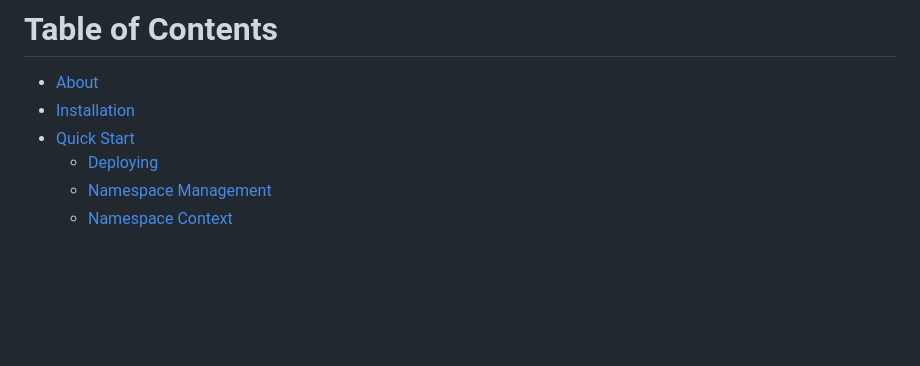
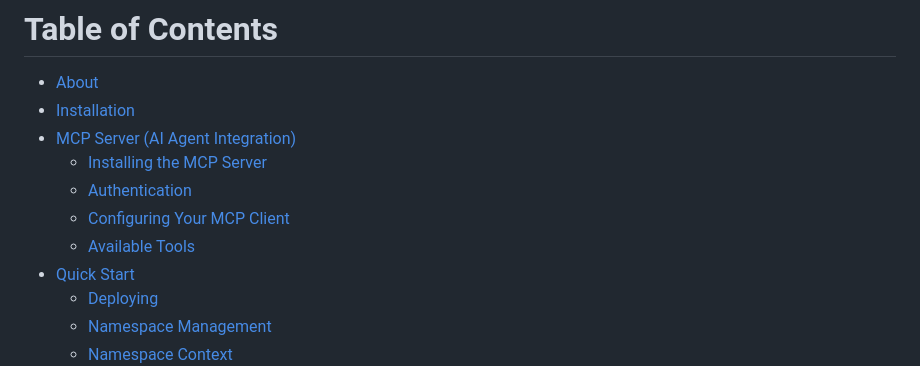
Before and after one commit to RedHatInsights/bonfire, a Markdown page: README.md, the part around one of its changes. GitHub-like rendering; blank space fills up the shorter version.

```diff
--- a/README.md
+++ b/README.md
@@ -10,6 +10,11 @@ As an example, typing `bonfire deploy host-inventory` leads to the host-inventor
 
 - [About](#about)
 - [Installation](#installation)
+- [MCP Server (AI Agent Integration)](#mcp-server-ai-agent-integration)
+  - [Installing the MCP Server](#installing-the-mcp-server)
+  - [Authentication](#authentication)
+  - [Configuring Your MCP Client](#configuring-your-mcp-client)
+  - [Available Tools](#available-tools)
 - [Quick Start](#quick-start)
   - [Deploying](#deploying)
   - [Namespace Management](#namespace-management)
```
Also changed, not shown: other parts of README.md (+125 -0 lines), AGENTS.md (added, +215 -0 lines).
